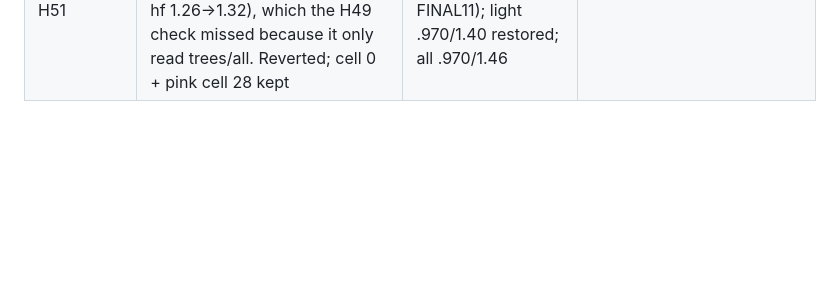
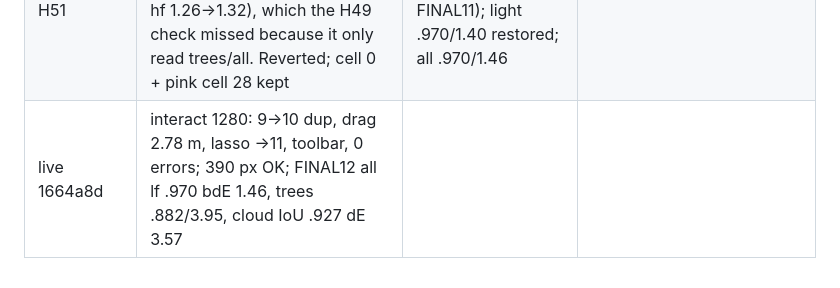
Before and after one commit to BreakDimbo/sheep-grazing-playground, a Markdown page: docs/progress.md, the part around the change. Drawn GitHub-style; blank space fills up the shorter version.

Commit message:
live row

```diff
--- a/docs/progress.md
+++ b/docs/progress.md
@@ -78,3 +78,4 @@ lime .979/2.24, wheat .987/0.75, river .931/4.70, path .957/2.63, hedges .903/4.
 | H49 | H48 crown edit rolled out per tree (own outline kept, p_rt.txt; pink p_rt28.txt), each packed with tone match and tested on its own: cell 1 (trees 5,6) kept, pink cell 28 kept; cell 3 (trees 2,3) 4.02 and cell 18 (tree 1) 4.01 (no gain) reverted | trees lf .880→.883, bdE 4.03→3.93; all .969, bdE 1.47→1.46 | normal size: crowns a touch more lobed and shaded, pink tree deeper |
 | H50 | main cloud outline reshaped by Codex image-to-image toward the ref silhouette (cloudmask.py ref mask, corrected for clsx, as a white target; p_cedit1.txt): flat top, lumpier stepped left side; packed with its own outline (--frame) | cloud mask IoU .866→.927, cloud-box blurred dE 3.94→3.57; all .969/1.46 (flat) | 4×: faint thin rim on the top edge; underside lavender still weaker than ref |
 | H51 | correction to H49: cell 1 (trees 5,6) regressed the light region (lf .970→.965, bdE 1.40→1.43, hf 1.26→1.32), which the H49 check missed because it only read trees/all. Reverted; cell 0 + pink cell 28 kept | trees .882/3.95 (vs .875/4.09 at FINAL11); light .970/1.40 restored; all .970/1.46 | |
+| live 1664a8d | interact 1280: 9→10 dup, drag 2.78 m, lasso →11, toolbar, 0 errors; 390 px OK; FINAL12 all lf .970 bdE 1.46, trees .882/3.95, cloud IoU .927 dE 3.57 | | |
```
